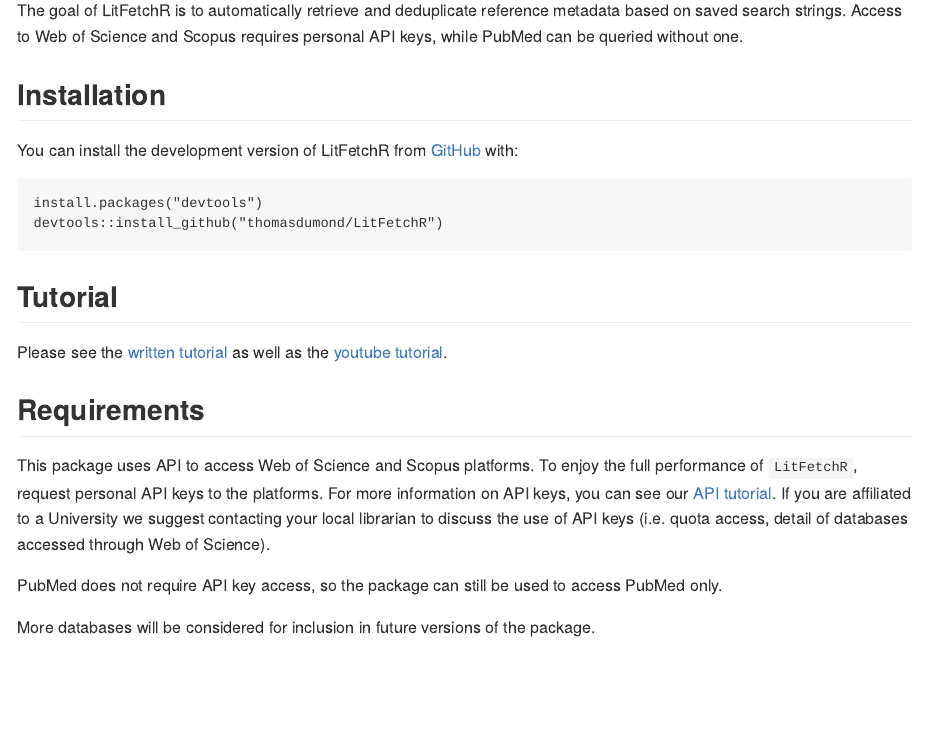
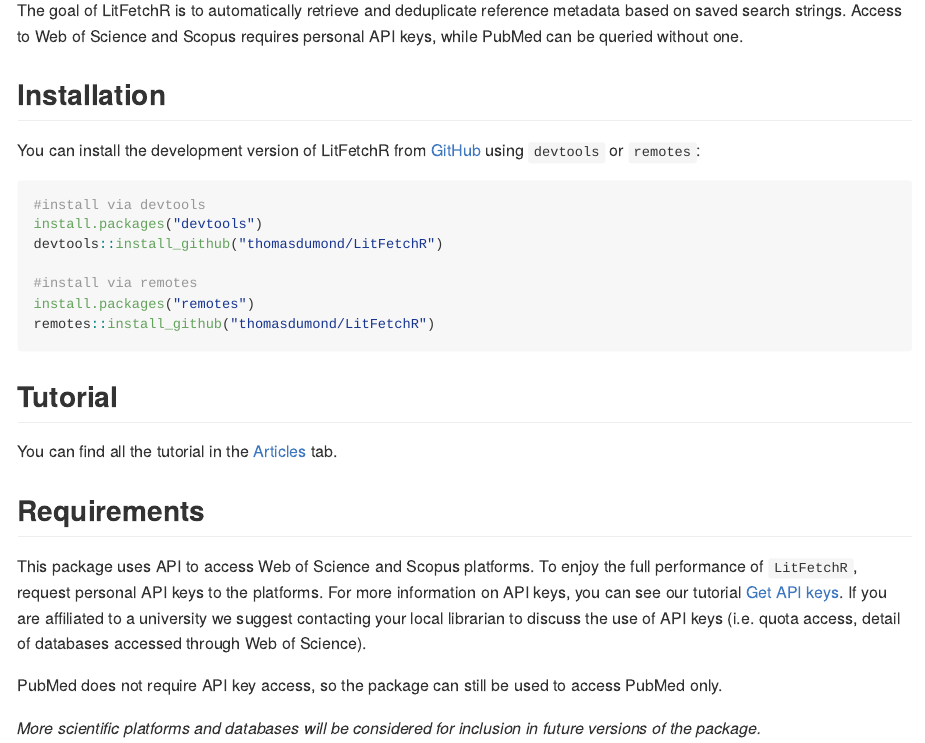
Before and after one commit to thomasdumond/LitFetchR, an R Markdown document (README.Rmd): the page in a window 1100 px wide, from 110 px down. The pictures show the output file README.md that the author committed with the source, drawn offline in the style of GitHub.

Commit message:
read me modif

````diff
--- a/README.Rmd
+++ b/README.Rmd
@@ -21,21 +21,26 @@
 
 ## Installation
 
-You can install the development version of LitFetchR from [GitHub](https://github.com/) with:
+You can install the development version of LitFetchR from [GitHub](https://github.com/) using `devtools` or `remotes`:
 
-```
+```{r, eval=FALSE}
+#install via devtools
 install.packages("devtools")
 devtools::install_github("thomasdumond/LitFetchR")
+
+#install via remotes
+install.packages("remotes")
+remotes::install_github("thomasdumond/LitFetchR")
 ```
 
 ## Tutorial
 
-Please see the [written tutorial]() as well as the [youtube tutorial]().
+You can find all the tutorial in the [Articles](https://thomasdumond.github.io/LitFetchR/articles/) tab.
 
 ## Requirements
 
-This package uses API to access Web of Science and Scopus platforms. To enjoy the full performance of `LitFetchR`, request personal API keys to the platforms. For more information on API keys, you can see our [API tutorial](). If you are affiliated to a University we suggest contacting your local librarian to discuss the use of API keys (i.e. quota access, detail of databases accessed through Web of Science).
+This package uses API to access Web of Science and Scopus platforms. To enjoy the full performance of `LitFetchR`, request personal API keys to the platforms. For more information on API keys, you can see our tutorial [Get API keys](https://thomasdumond.github.io/LitFetchR/articles/Get_API_keys.html). If you are affiliated to a university we suggest contacting your local librarian to discuss the use of API keys (i.e. quota access, detail of databases accessed through Web of Science).
 
 PubMed does not require API key access, so the package can still be used to access PubMed only.
 
-More databases will be considered for inclusion in future versions of the package.
+*More scientific platforms and databases will be considered for inclusion in future versions of the package.*
````
Also changed, not shown: README.md.
